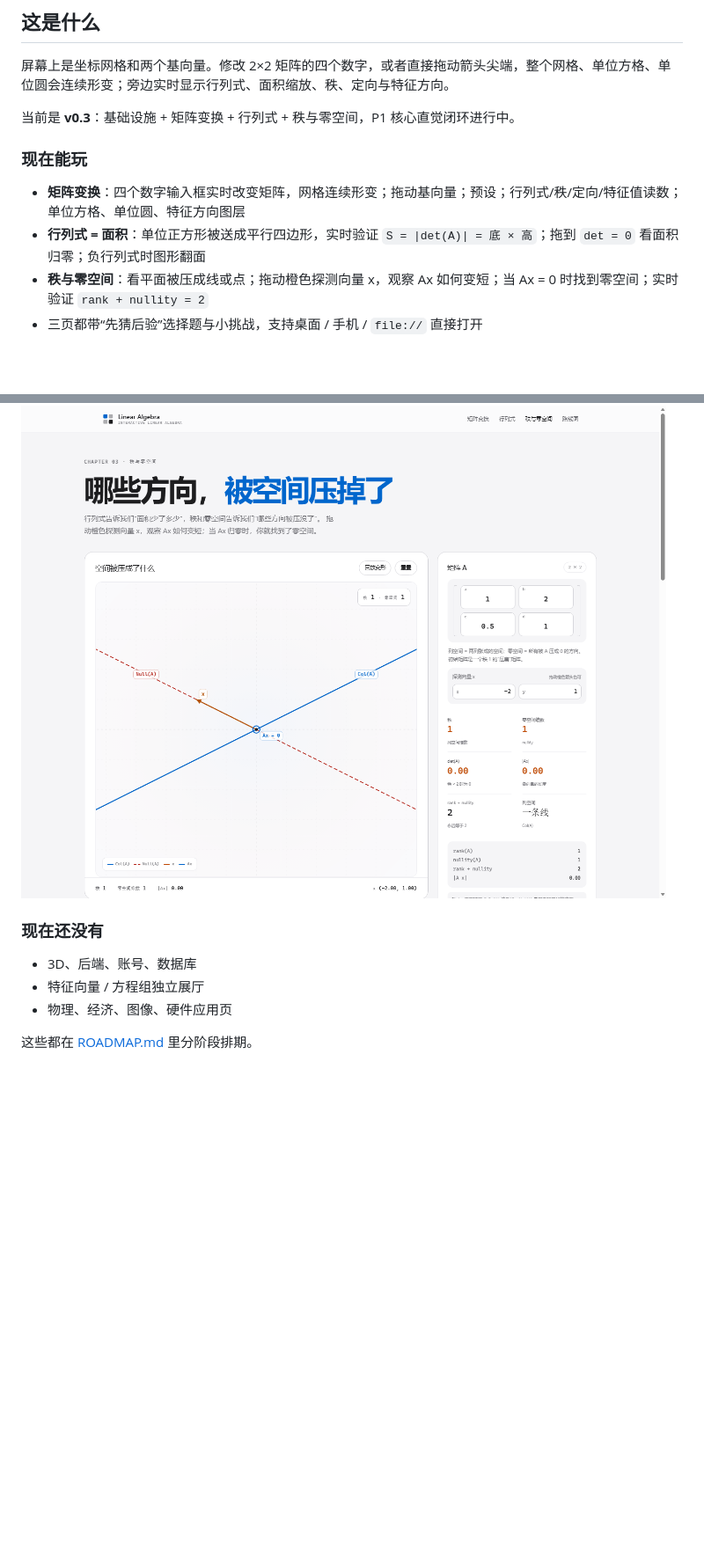
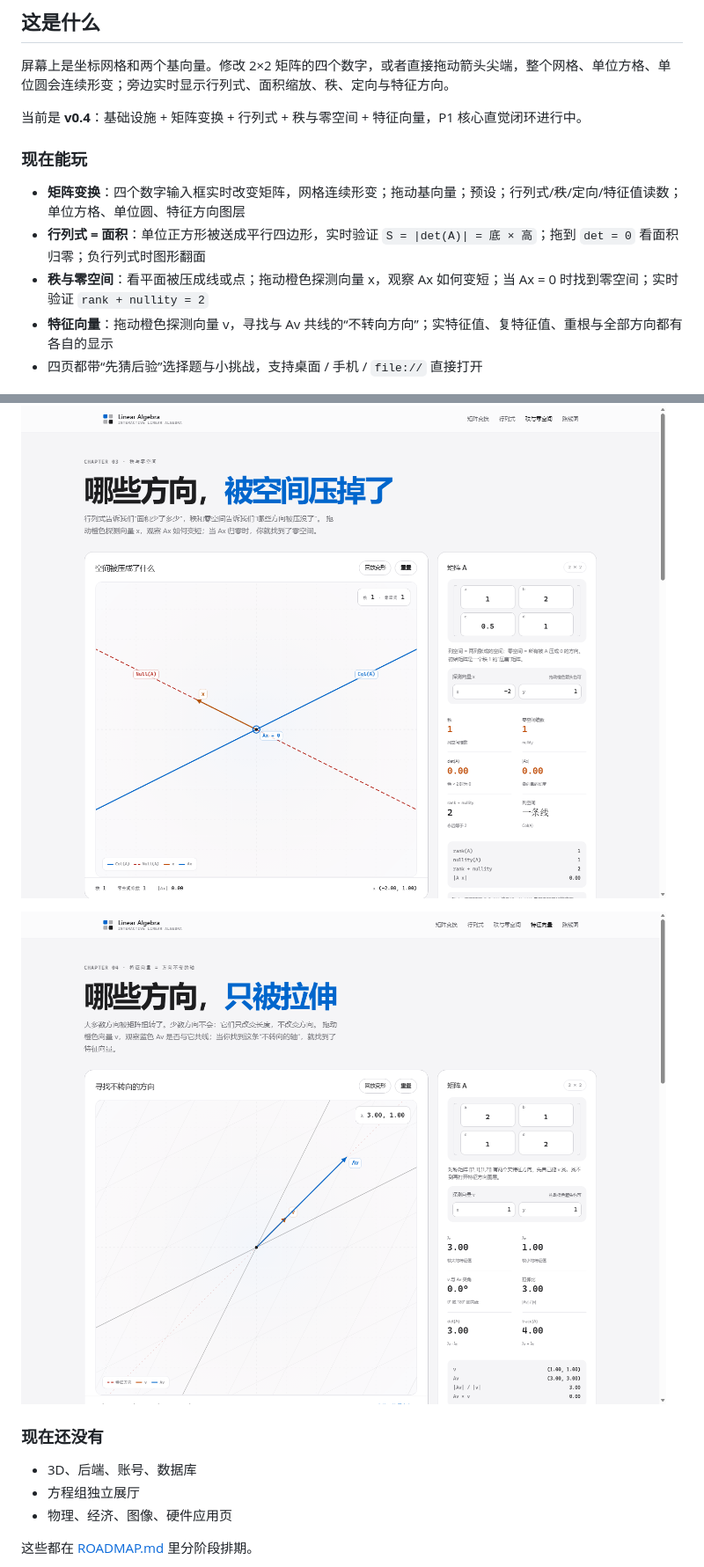
Before and after one commit to mffy3/LinearAlgebra, a Markdown page: README.md, 2 parts joined by grey strips. Shown at 88% size. Drawn GitHub-style; pictures changed too: assets/images/eigen-demo.png (added); blank space fills up the shorter version.

Commit message:
feat: add eigenvector exhibit

```diff
--- a/README.md
+++ b/README.md
@@ -12,23 +12,26 @@
 
 屏幕上是坐标网格和两个基向量。修改 2×2 矩阵的四个数字，或者直接拖动箭头尖端，整个网格、单位方格、单位圆会连续形变；旁边实时显示行列式、面积缩放、秩、定向与特征方向。
 
-当前是 **v0.3**：基础设施 + 矩阵变换 + 行列式 + 秩与零空间，P1 核心直觉闭环进行中。
+当前是 **v0.4**：基础设施 + 矩阵变换 + 行列式 + 秩与零空间 + 特征向量，P1 核心直觉闭环进行中。
 
 ### 现在能玩
 
 - **矩阵变换**：四个数字输入框实时改变矩阵，网格连续形变；拖动基向量；预设；行列式/秩/定向/特征值读数；单位方格、单位圆、特征方向图层
 - **行列式 = 面积**：单位正方形被送成平行四边形，实时验证 `S = |det(A)| = 底 × 高`；拖到 `det = 0` 看面积归零；负行列式时图形翻面
 - **秩与零空间**：看平面被压成线或点；拖动橙色探测向量 x，观察 Ax 如何变短；当 Ax = 0 时找到零空间；实时验证 `rank + nullity = 2`
-- 三页都带“先猜后验”选择题与小挑战，支持桌面 / 手机 / `file://` 直接打开
+- **特征向量**：拖动橙色探测向量 v，寻找与 Av 共线的“不转向方向”；实特征值、复特征值、重根与全部方向都有各自的显示
+- 四页都带“先猜后验”选择题与小挑战，支持桌面 / 手机 / `file://` 直接打开
 
 ![行列式演示](assets/images/determinant-demo.png)
 
 ![秩与零空间演示](assets/images/rank-demo.png)
 
+![特征向量演示](assets/images/eigen-demo.png)
+
 ### 现在还没有
 
 - 3D、后端、账号、数据库
-- 特征向量 / 方程组独立展厅
+- 方程组独立展厅
 - 物理、经济、图像、硬件应用页
 
 这些都在 [ROADMAP.md](ROADMAP.md) 里分阶段排期。
```
Also changed, not shown: other parts of README.md (+4 -2 lines), MANUAL.md (+10 -7 lines), ROADMAP.md (+10 -8 lines), 8 other files.
